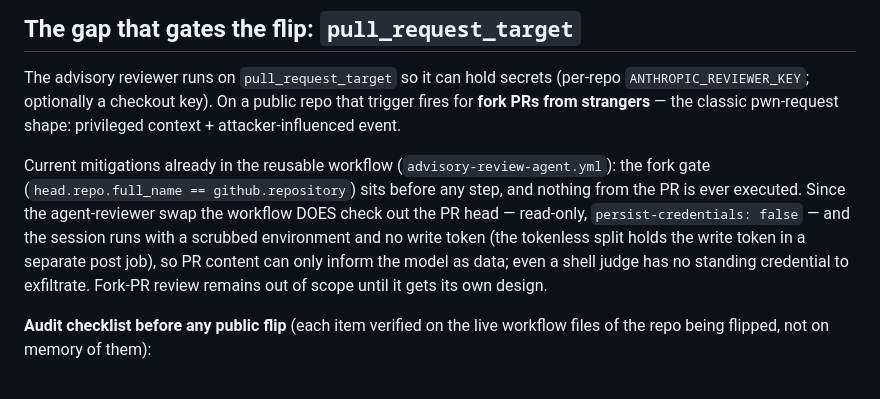
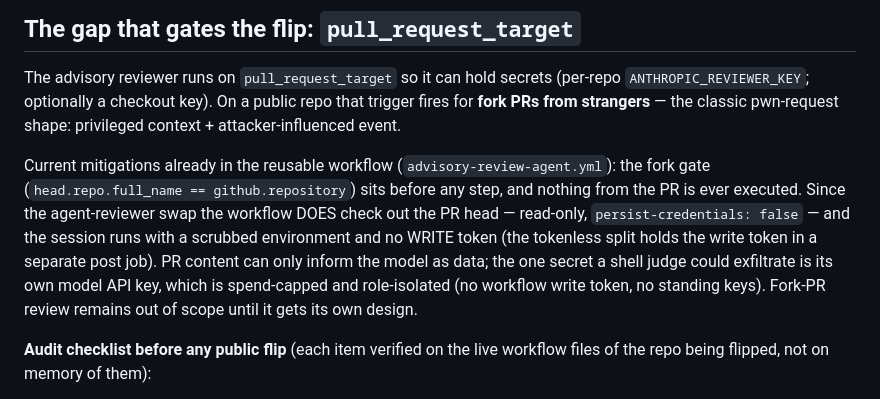
Before and after one commit to outerloop-science/outerloop, a Markdown page: docs/design/public-surface.md, the part around the change. GitHub-like rendering.

```diff
--- a/docs/design/public-surface.md
+++ b/docs/design/public-surface.md
@@ -45,10 +45,11 @@ Current mitigations already in the reusable workflow
 (`head.repo.full_name == github.repository`) sits before any step, and
 nothing from the PR is ever executed. Since the agent-reviewer swap the
 workflow DOES check out the PR head — read-only, `persist-credentials:
-false` — and the session runs with a scrubbed environment and no write token
-(the tokenless split holds the write token in a separate post job), so PR
-content can only inform the model as data; even a shell judge has no standing
-credential to exfiltrate. Fork-PR review remains out of scope
+false` — and the session runs with a scrubbed environment and no WRITE token
+(the tokenless split holds the write token in a separate post job). PR content
+can only inform the model as data; the one secret a shell judge could exfiltrate
+is its own model API key, which is spend-capped and role-isolated (no workflow
+write token, no standing keys). Fork-PR review remains out of scope
 until it gets its own design.
 
 **Audit checklist before any public flip** (each item verified on the live
```
Also changed, not shown: docs/design/reviewer-infra.md (+12 -7 lines).
